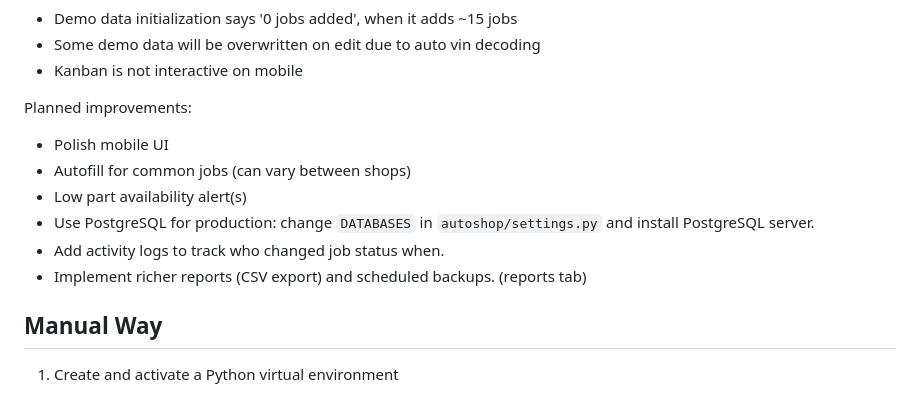
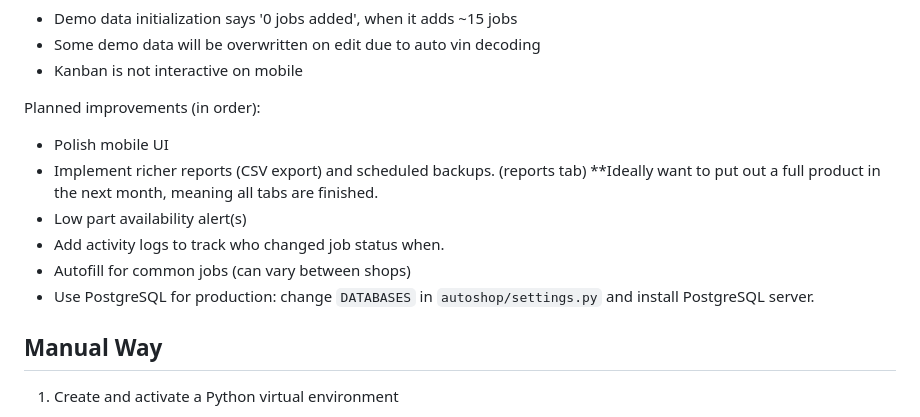
Before and after one commit to ns1017/a_shoppro, a Markdown page: README.md, the part around the change. Drawn GitHub-style.

```diff
--- a/README.md
+++ b/README.md
@@ -126,13 +126,13 @@ Known Issues:
 - Some demo data will be overwritten on edit due to auto vin decoding
 - Kanban is not interactive on mobile
 
-Planned improvements:
+Planned improvements (in order):
 - Polish mobile UI
+- Implement richer reports (CSV export) and scheduled backups. (reports tab) **Ideally want to put out a full product in the next month, meaning all tabs are finished.
+- Low part availability alert(s)
+- Add activity logs to track who changed job status when.
 - Autofill for common jobs (can vary between shops)
-- Low part availability alert(s)
 - Use PostgreSQL for production: change `DATABASES` in `autoshop/settings.py` and install PostgreSQL server.
-- Add activity logs to track who changed job status when.
-- Implement richer reports (CSV export) and scheduled backups. (reports tab)
 
 ## Manual Way
 
```
